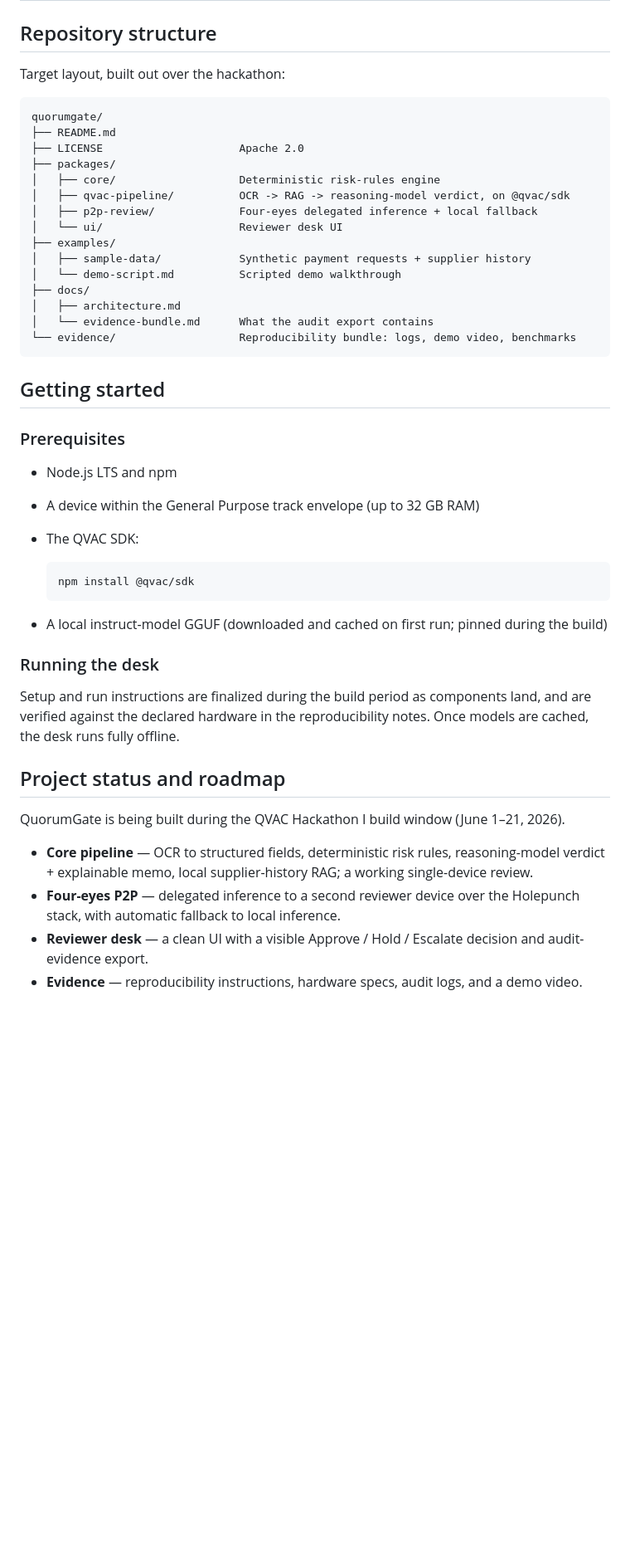
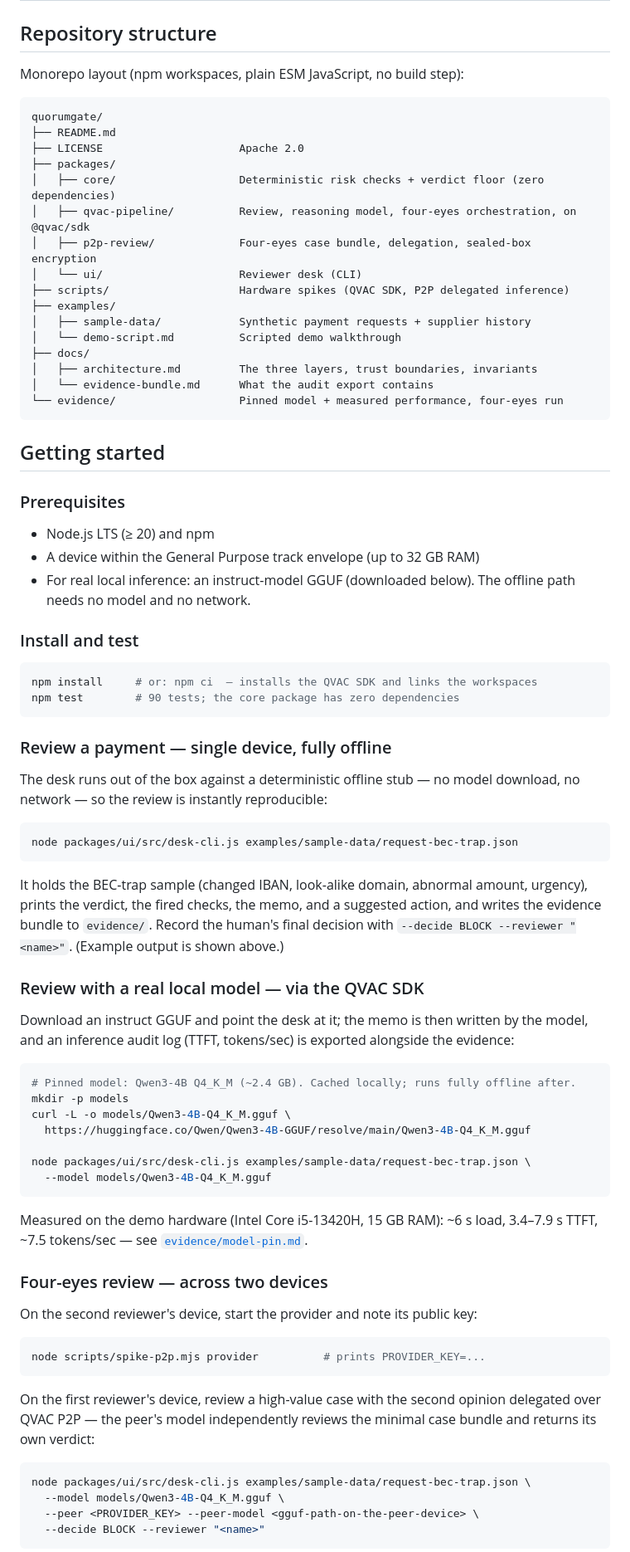
Before and after one commit to LevCey/QuorumGate, a Markdown page: README.md, the part around one of its changes. Shown at 83% size. Drawn GitHub-style; blank space fills up the shorter version.

Commit message:
Write the README quickstart and flip to working-product status
Replace the placeholder getting-started section with copy-pasteable quickstart commands verified against the repo: install + test (90 tests), the offline single-device review (no model needed), a real local-model run with the pinned Qwen3-4B and measured timings, and the two-device four-eyes review. Flip the status framing from "in development / target architecture" to what works today, separating working from in-progress (OCR/RAG seams, GUI, demo video). Correct the four-eyes confidentiality wording to match the delegated-inference path, and link the evidence files.

````diff
--- a/README.md
+++ b/README.md
@@ -158,49 +160,82 @@ The deterministic risk checks are implemented in plain, auditable code; the mode
 
 ## Repository structure
 
-Target layout, built out over the hackathon:
+Monorepo layout (npm workspaces, plain ESM JavaScript, no build step):
 
 ```
 quorumgate/
 ├── README.md
 ├── LICENSE                     Apache 2.0
 ├── packages/
-│   ├── core/                   Deterministic risk-rules engine
-│   ├── qvac-pipeline/          OCR -> RAG -> reasoning-model verdict, on @qvac/sdk
-│   ├── p2p-review/             Four-eyes delegated inference + local fallback
-│   └── ui/                     Reviewer desk UI
+│   ├── core/                   Deterministic risk checks + verdict floor (zero dependencies)
+│   ├── qvac-pipeline/          Review, reasoning model, four-eyes orchestration, on @qvac/sdk
+│   ├── p2p-review/             Four-eyes case bundle, delegation, sealed-box encryption
+│   └── ui/                     Reviewer desk (CLI)
+├── scripts/                    Hardware spikes (QVAC SDK, P2P delegated inference)
 ├── examples/
 │   ├── sample-data/            Synthetic payment requests + supplier history
 │   └── demo-script.md          Scripted demo walkthrough
 ├── docs/
-│   ├── architecture.md
+│   ├── architecture.md         The three layers, trust boundaries, invariants
 │   └── evidence-bundle.md      What the audit export contains
-└── evidence/                   Reproducibility bundle: logs, demo video, benchmarks
+└── evidence/                   Pinned model + measured performance, four-eyes run
 ```
 
 ## Getting started
 
 ### Prerequisites
 
-- Node.js LTS and npm
+- Node.js LTS (≥ 20) and npm
 - A device within the General Purpose track envelope (up to 32 GB RAM)
-- The QVAC SDK:
+- For real local inference: an instruct-model GGUF (downloaded below). The offline path needs no model and no network.
 
-  ```bash
-  npm install @qvac/sdk
-  ```
+### Install and test
 
-- A local instruct-model GGUF (downloaded and cached on first run; pinned during the build)
+```bash
+npm install     # or: npm ci  — installs the QVAC SDK and links the workspaces
+npm test        # 90 tests; the core package has zero dependencies
+```
 
-### Running the desk
+### Review a payment — single device, fully offline
 
-Setup and run instructions are finalized during the build period as components land, and are verified against the declared hardware in the reproducibility notes. Once models are cached, the desk runs fully offline.
+The desk runs out of the box against a deterministic offline stub — no model download, no network — so the review is instantly reproducible:
 
-## Project status and roadmap
+```bash
+node packages/ui/src/desk-cli.js examples/sample-data/request-bec-trap.json
+```
 
-QuorumGate is being built during the QVAC Hackathon I build window (June 1–21, 2026).
+It holds the BEC-trap sample (changed IBAN, look-alike domain, abnormal amount, urgency), prints the verdict, the fired checks, the memo, and a suggested action, and writes the evidence bundle to `evidence/`. Record the human's final decision with `--decide BLOCK --reviewer "<name>"`. (Example output is shown above.)
 
-- **Core pipeline** — OCR to structured fields, deterministic risk rules, reasoning-model verdict + explainable memo, local supplier-history RAG; a working single-device review.
-- **Four-eyes P2P** — delegated inference to a second reviewer device over the Holepunch stack, with automatic fallback to local inference.
-- **Reviewer desk** — a clean UI with a visible Approve / Hold / Escalate decision and audit-evidence export.
-- **Evidence** — reproducibility instructions, hardware specs, audit logs, and a demo video.
+### Review with a real local model — via the QVAC SDK
+
+Download an instruct GGUF and point the desk at it; the memo is then written by the model, and an inference audit log (TTFT, tokens/sec) is exported alongside the evidence:
+
+```bash
+# Pinned model: Qwen3-4B Q4_K_M (~2.4 GB). Cached locally; runs fully offline after.
+mkdir -p models
+curl -L -o models/Qwen3-4B-Q4_K_M.gguf \
+  https://huggingface.co/Qwen/Qwen3-4B-GGUF/resolve/main/Qwen3-4B-Q4_K_M.gguf
+
+node packages/ui/src/desk-cli.js examples/sample-data/request-bec-trap.json \
+  --model models/Qwen3-4B-Q4_K_M.gguf
+```
+
+Measured on the demo hardware (Intel Core i5-13420H, 15 GB RAM): ~6 s load, 3.4–7.9 s TTFT, ~7.5 tokens/sec — see [`evidence/model-pin.md`](evidence/model-pin.md).
+
+### Four-eyes review — across two devices
+
+On the second reviewer's device, start the provider and note its public key:
+
+```bash
+node scripts/spike-p2p.mjs provider          # prints PROVIDER_KEY=...
+```
+
+On the first reviewer's device, review a high-value case with the second opinion delegated over QVAC P2P — the peer's model independently reviews the minimal case bundle and returns its own verdict:
+
+```bash
+node packages/ui/src/desk-cli.js examples/sample-data/request-bec-trap.json \
+  --model models/Qwen3-4B-Q4_K_M.gguf \
+  --peer <PROVIDER_KEY> --peer-model <gguf-path-on-the-peer-device> \
+  --decide BLOCK --reviewer "<name>"
+```
+
````
Also changed, not shown: other parts of README.md (+30 -11 lines).
